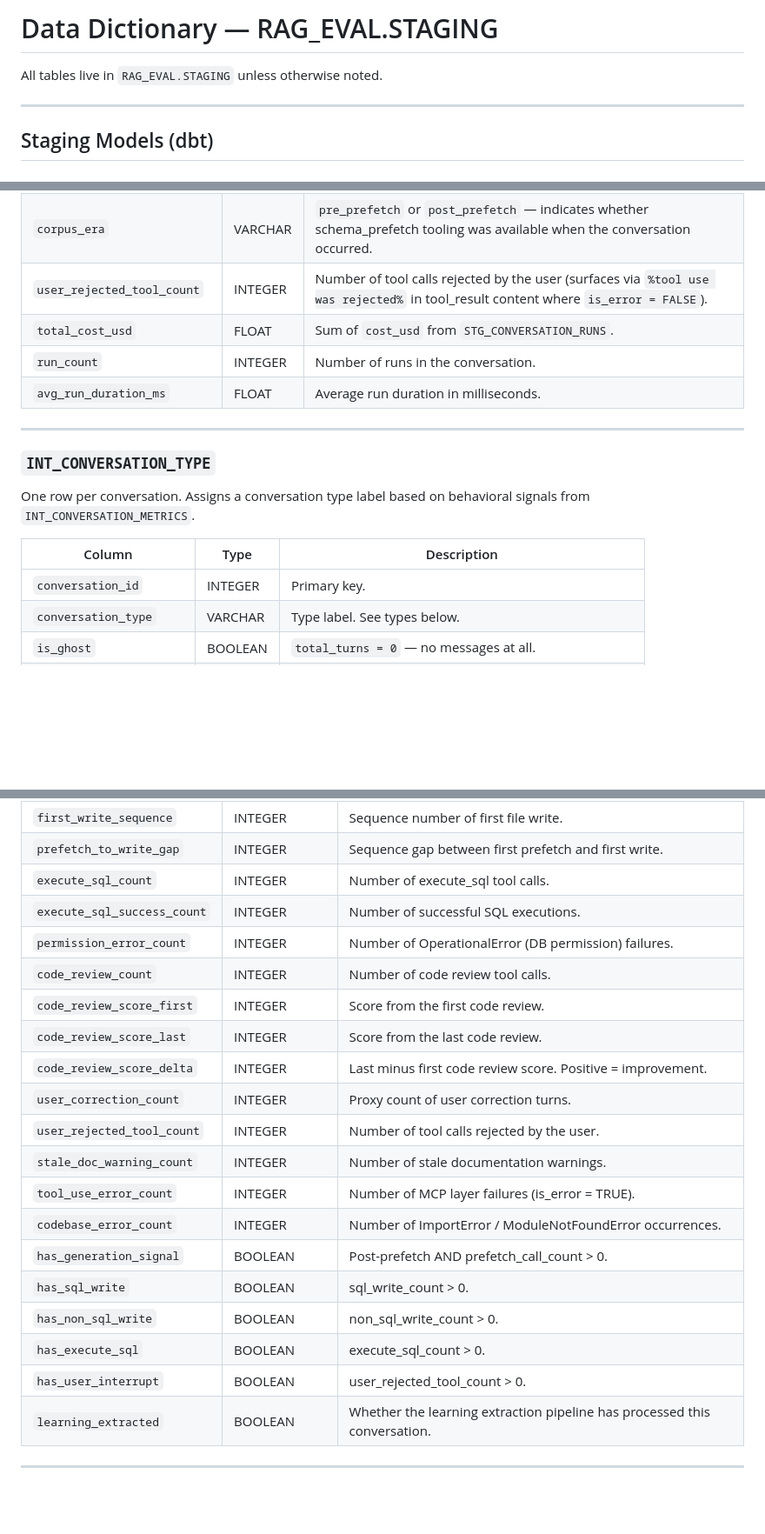
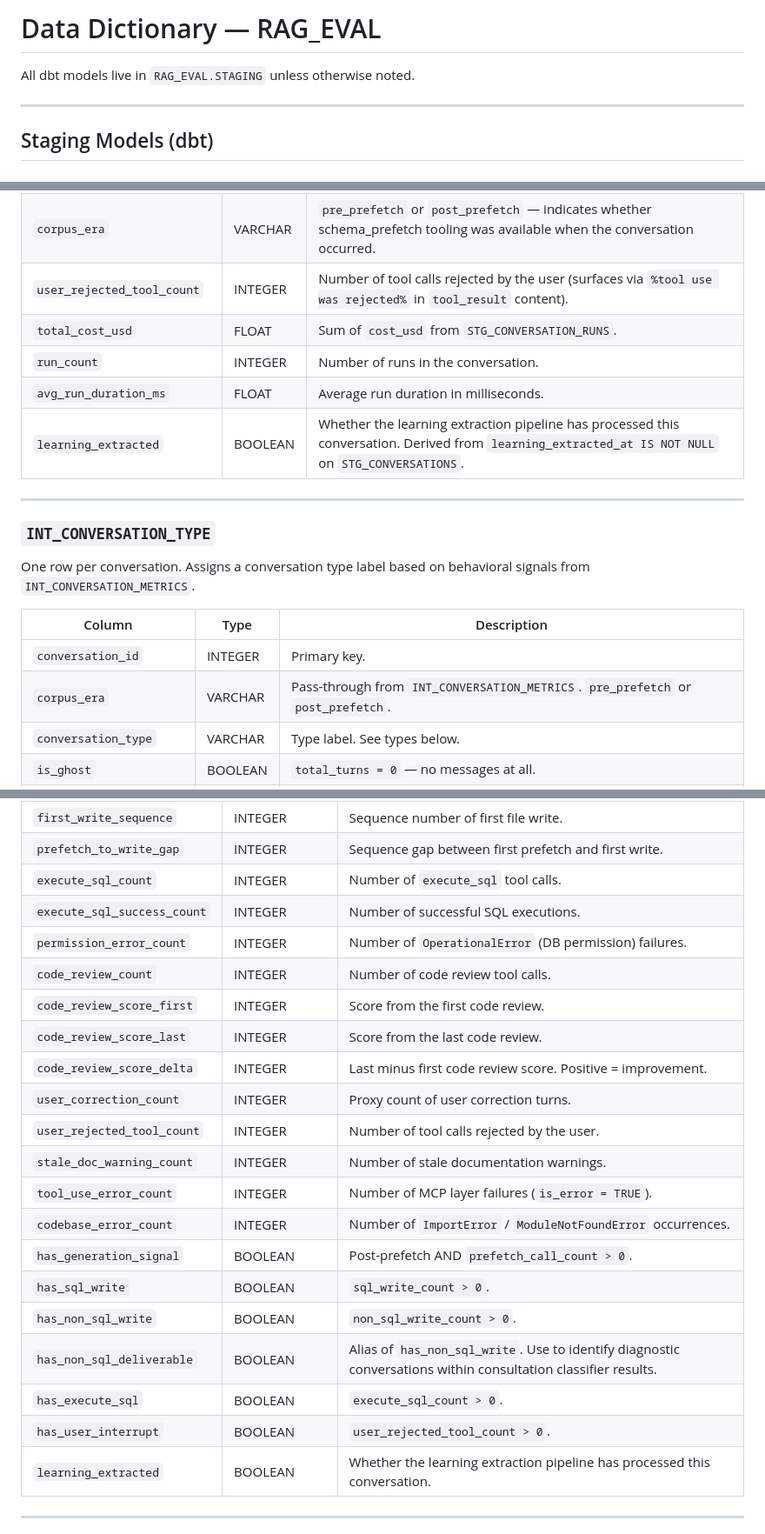
Before and after one commit to treycurtis/rag-eval, a Markdown page: rag_eval/rag_eval_ddl.md, 3 parts joined by grey strips. Shown at 87% size. Rendered like a GitHub page; blank space fills up the shorter version.

```diff
--- a/rag_eval/rag_eval_ddl.md
+++ b/rag_eval/rag_eval_ddl.md
@@ -1,6 +1,6 @@
-# Data Dictionary — RAG_EVAL.STAGING
+# Data Dictionary — RAG_EVAL
 
-All tables live in `RAG_EVAL.STAGING` unless otherwise noted.
+All dbt models live in `RAG_EVAL.STAGING` unless otherwise noted.
 
 ---
 
@@ -101,10 +102,11 @@ One row per conversation. Rolled-up behavioral signals for use in classification
 | `tool_use_error_count` | INTEGER | Number of tool calls where `is_error = TRUE` (MCP layer failures). |
 | `codebase_error_count` | INTEGER | Number of codebase-related errors encountered. |
 | `corpus_era` | VARCHAR | `pre_prefetch` or `post_prefetch` — indicates whether schema_prefetch tooling was available when the conversation occurred. |
-| `user_rejected_tool_count` | INTEGER | Number of tool calls rejected by the user (surfaces via `%tool use was rejected%` in tool_result content where `is_error = FALSE`). |
+| `user_rejected_tool_count` | INTEGER | Number of tool calls rejected by the user (surfaces via `%tool use was rejected%` in `tool_result` content). |
 | `total_cost_usd` | FLOAT | Sum of `cost_usd` from `STG_CONVERSATION_RUNS`. |
 | `run_count` | INTEGER | Number of runs in the conversation. |
 | `avg_run_duration_ms` | FLOAT | Average run duration in milliseconds. |
+| `learning_extracted` | BOOLEAN | Whether the learning extraction pipeline has processed this conversation. Derived from `learning_extracted_at IS NOT NULL` on `STG_CONVERSATIONS`. |
 
 ---
 
@@ -114,6 +116,7 @@ One row per conversation. Assigns a conversation type label based on behavioral
 | Column | Type | Description |
 |---|---|---|
 | `conversation_id` | INTEGER | Primary key. |
+| `corpus_era` | VARCHAR | Pass-through from `INT_CONVERSATION_METRICS`. `pre_prefetch` or `post_prefetch`. |
 | `conversation_type` | VARCHAR | Type label. See types below. |
 | `is_ghost` | BOOLEAN | `total_turns = 0` — no messages at all. |
 | `is_anomalous` | BOOLEAN | `total_turns > 75` — excluded from classifiable corpus. |
@@ -224,9 +228,9 @@ Final quality layer. One row per classifiable conversation (generation, modifica
 | `non_sql_write_count` | INTEGER | Number of non-SQL files written. |
 | `first_write_sequence` | INTEGER | Sequence number of first file write. |
 | `prefetch_to_write_gap` | INTEGER | Sequence gap between first prefetch and first write. |
-| `execute_sql_count` | INTEGER | Number of execute_sql tool calls. |
+| `execute_sql_count` | INTEGER | Number of `execute_sql` tool calls. |
 | `execute_sql_success_count` | INTEGER | Number of successful SQL executions. |
-| `permission_error_count` | INTEGER | Number of OperationalError (DB permission) failures. |
+| `permission_error_count` | INTEGER | Number of `OperationalError` (DB permission) failures. |
 | `code_review_count` | INTEGER | Number of code review tool calls. |
 | `code_review_score_first` | INTEGER | Score from the first code review. |
 | `code_review_score_last` | INTEGER | Score from the last code review. |
@@ -234,13 +238,14 @@ Final quality layer. One row per classifiable conversation (generation, modifica
 | `user_correction_count` | INTEGER | Proxy count of user correction turns. |
 | `user_rejected_tool_count` | INTEGER | Number of tool calls rejected by the user. |
 | `stale_doc_warning_count` | INTEGER | Number of stale documentation warnings. |
-| `tool_use_error_count` | INTEGER | Number of MCP layer failures (is_error = TRUE). |
-| `codebase_error_count` | INTEGER | Number of ImportError / ModuleNotFoundError occurrences. |
-| `has_generation_signal` | BOOLEAN | Post-prefetch AND prefetch_call_count > 0. |
-| `has_sql_write` | BOOLEAN | sql_write_count > 0. |
-| `has_non_sql_write` | BOOLEAN | non_sql_write_count > 0. |
-| `has_execute_sql` | BOOLEAN | execute_sql_count > 0. |
-| `has_user_interrupt` | BOOLEAN | user_rejected_tool_count > 0. |
+| `tool_use_error_count` | INTEGER | Number of MCP layer failures (`is_error = TRUE`). |
+| `codebase_error_count` | INTEGER | Number of `ImportError` / `ModuleNotFoundError` occurrences. |
+| `has_generation_signal` | BOOLEAN | Post-prefetch AND `prefetch_call_count > 0`. |
+| `has_sql_write` | BOOLEAN | `sql_write_count > 0`. |
+| `has_non_sql_write` | BOOLEAN | `non_sql_write_count > 0`. |
+| `has_non_sql_deliverable` | BOOLEAN | Alias of `has_non_sql_write`. Use to identify diagnostic conversations within consultation classifier results. |
+| `has_execute_sql` | BOOLEAN | `execute_sql_count > 0`. |
+| `has_user_interrupt` | BOOLEAN | `user_rejected_tool_count > 0`. |
 | `learning_extracted` | BOOLEAN | Whether the learning extraction pipeline has processed this conversation. |
 
 ---
```
Also changed, not shown: other parts of rag_eval/rag_eval_ddl.md (+30 -28 lines).
